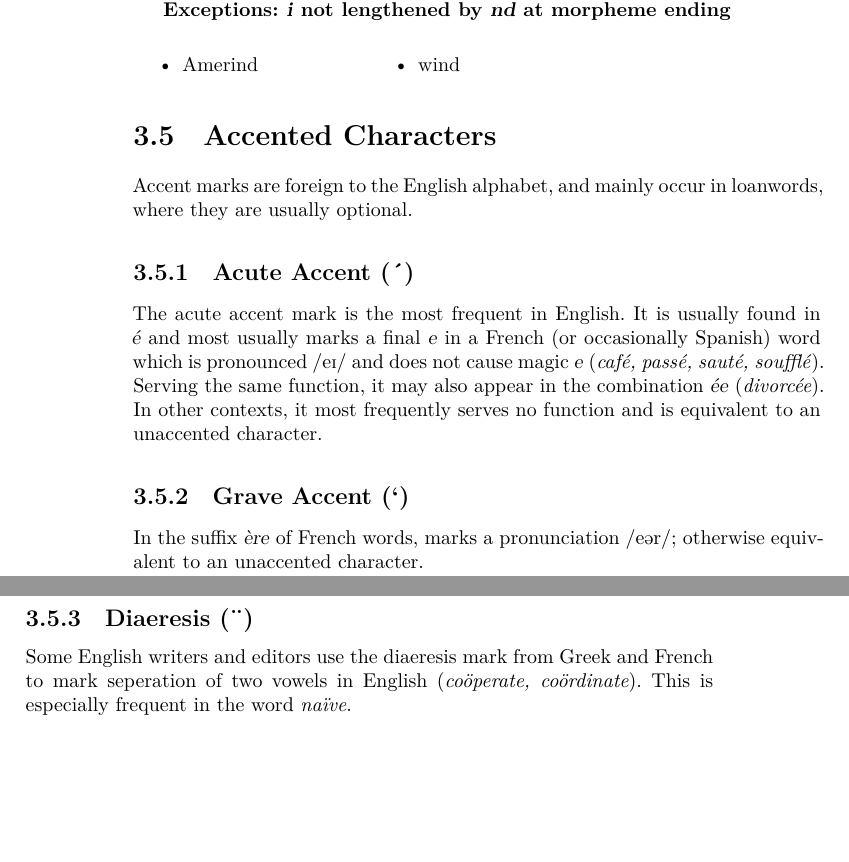
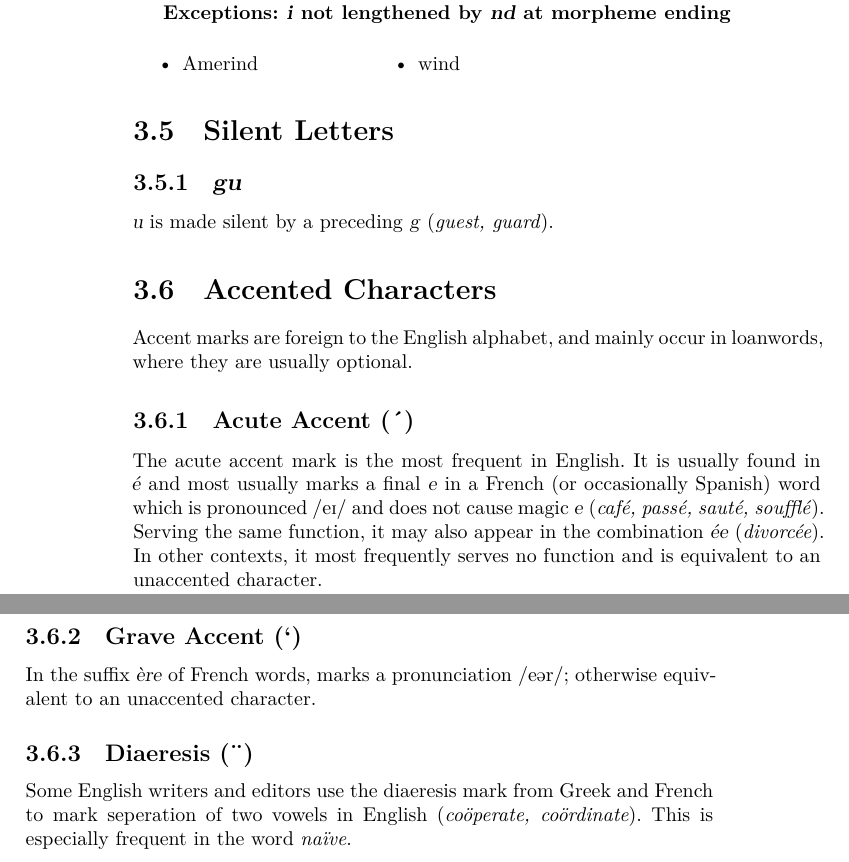
Before and after one commit to dpk/spelling, a LaTeX book (spelling.tex, which reads sections/silent-letters.tex): two parts of pages 12 and 13 of 13, joined at a grey line, cut so that both start at the same text, the shorter picture padded with empty space. Compiled offline with XeLaTeX.

Commit message:
begin section on silent letters with 'gu' as first example

```diff
--- /dev/null
+++ b/sections/silent-letters.tex
@@ -0,0 +1,5 @@
+\section{Silent Letters}
+
+\subsection{\gr{gu}}
+
+\gr{u} is made silent by a preceding \gr{g} (\eg{guest, guard}).
--- a/spelling.tex
+++ b/spelling.tex
@@ -40,6 +40,7 @@
 \input{sections/simple-consonants}
 \input{sections/context-sensitive-consonants}
 \input{sections/other-consonant-spellings}
+\input{sections/silent-letters}
 \input{sections/accented-characters}
 
 \end{document}
```
